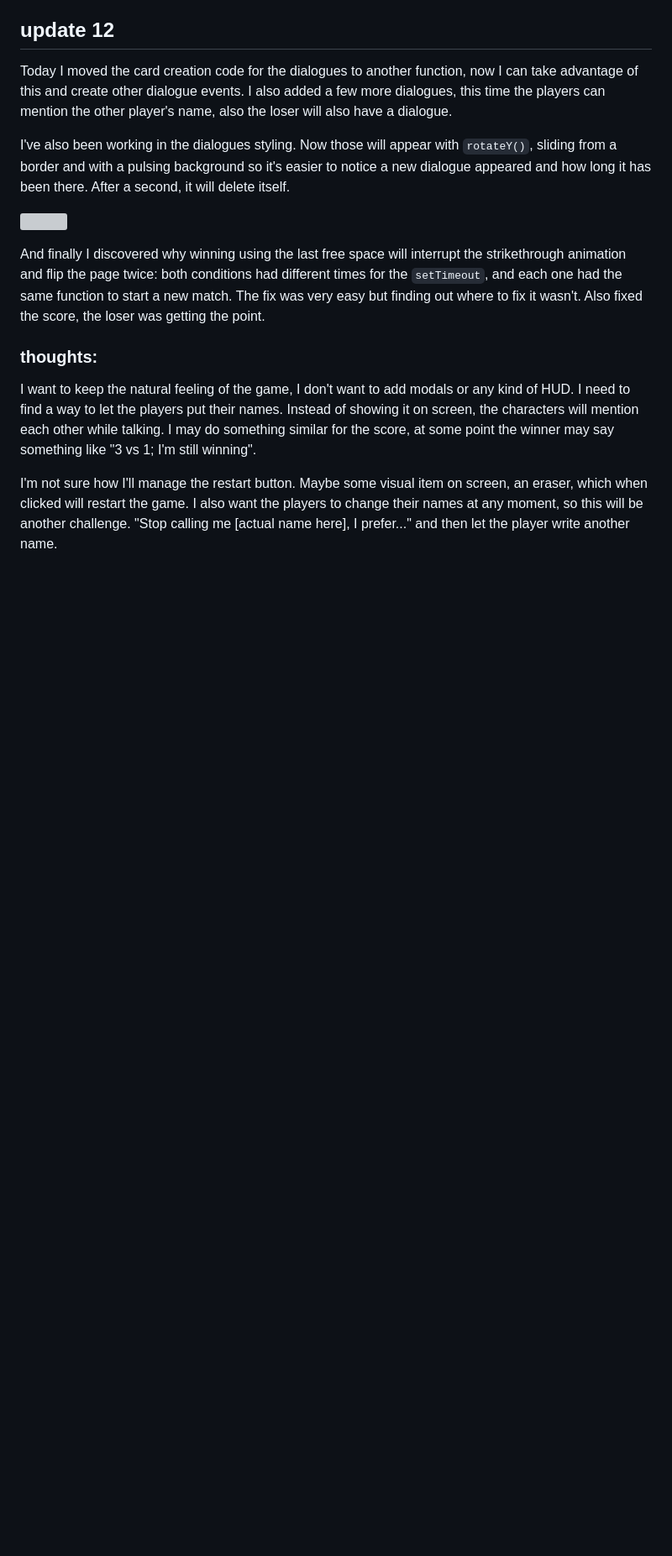
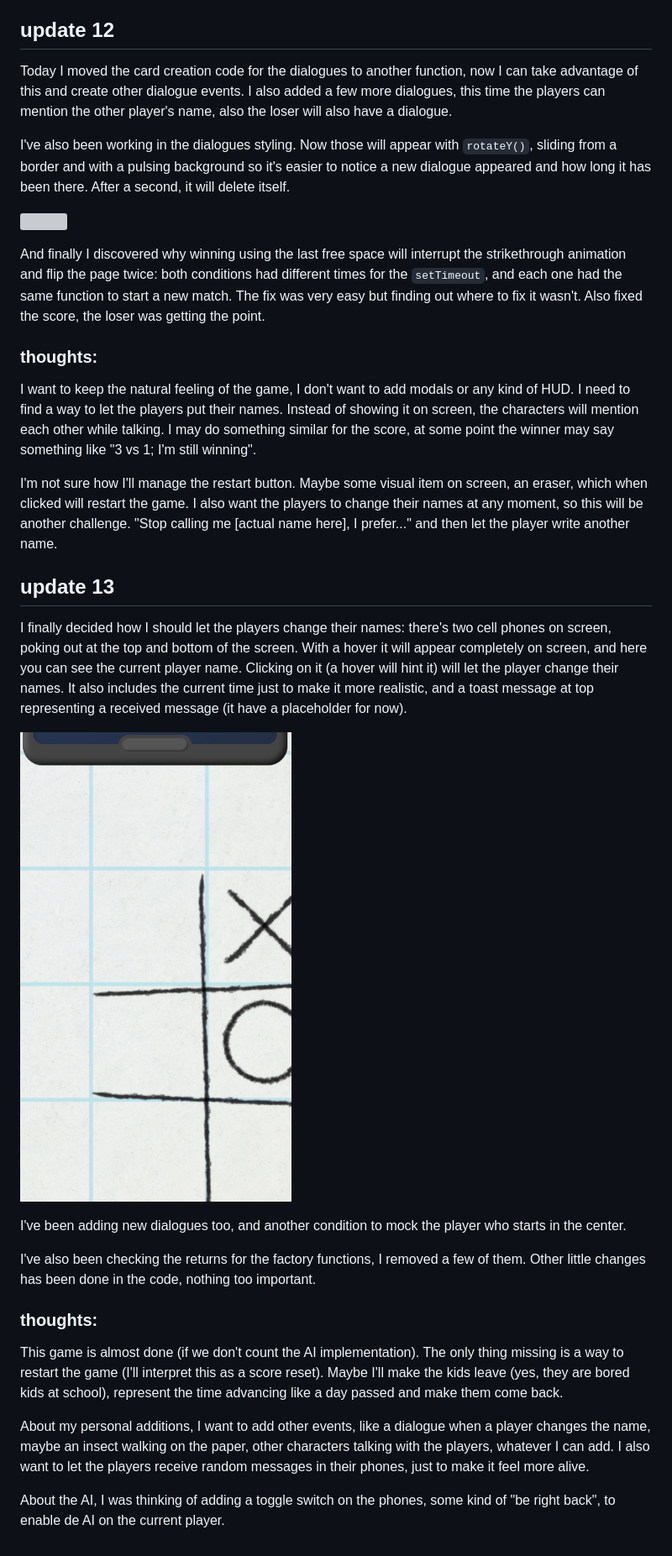
Before and after one commit to HectorVilas/odin-tic-tac-toe, a Markdown page: README.md, the part around the change printed below. Shown: that part at 84% size. Drawn GitHub-style; pictures changed too: READMEmd/progress11.gif (added); blank space fills up the shorter version; grey boxes are pictures that could not be loaded.

Commit message:
update progress

```diff
--- a/README.md
+++ b/README.md
@@ -341,3 +341,19 @@ And finally I discovered why winning using the last free space will interrupt th
 I want to keep the natural feeling of the game, I don't want to add modals or any kind of HUD. I need to find a way to let the players put their names. Instead of showing it on screen, the characters will mention each other while talking. I may do something similar for the score, at some point the winner may say something like "3 vs 1; I'm still winning".
 
 I'm not sure how I'll manage the restart button. Maybe some visual item on screen, an eraser, which when clicked will restart the game. I also want the players to change their names at any moment, so this will be another challenge. "Stop calling me [actual name here], I prefer..." and then let the player write another name.
+
+## update 13
+I finally decided how I should let the players change their names: there's two cell phones on screen, poking out at the top and bottom of the screen. With a hover it will appear completely on screen, and here you can see the current player name. Clicking on it (a hover will hint it) will let the player change their names. It also includes the current time just to make it more realistic, and a toast message at top representing a received message (it have a placeholder for now).
+
+![](READMEmd/progress11.gif)
+
+I've been adding new dialogues too, and another condition to mock the player who starts in the center.
+
+I've also been checking the returns for the factory functions, I removed a few of them. Other little changes has been done in the code, nothing too important.
+
+### thoughts:
+This game is almost done (if we don't count the AI implementation). The only thing missing is a way to restart the game (I'll interpret this as a score reset). Maybe I'll make the kids leave (yes, they are bored kids at school), represent the time advancing like a day passed and make them come back.
+
+About my personal additions, I want to add other events, like a dialogue when a player changes the name, maybe an insect walking on the paper, other characters talking with the players, whatever I can add. I also want to let the players receive random messages in their phones, just to make it feel more alive.
+
+About the AI, I was thinking of adding a toggle switch on the phones, some kind of "be right back", to enable de AI on the current player.
```
Also changed, not shown: other parts of README.md (+6 -6 lines).
